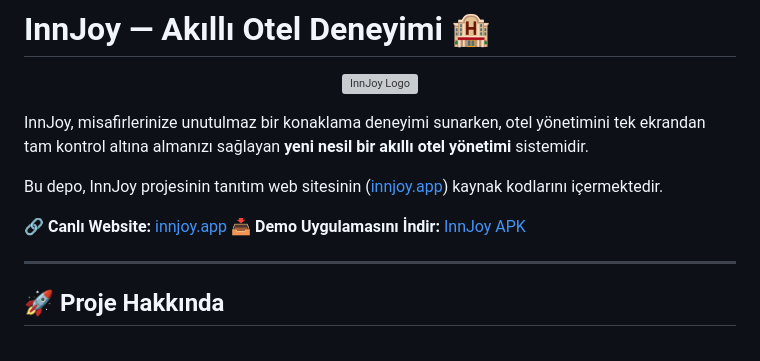
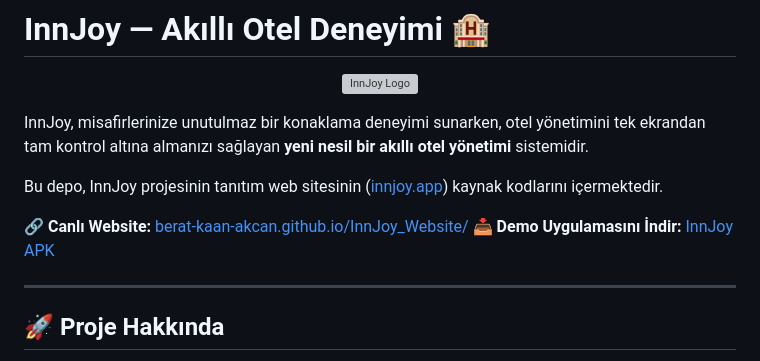
Before and after one commit to berat-kaan-akcan/InnJoy_Website, a Markdown page: README.md, the part around the change. Rendered like a GitHub page; grey boxes are pictures that could not be loaded.

Commit message:
Update website and demo app download links in README

```diff
--- a/README.md
+++ b/README.md
@@ -8,8 +8,9 @@ InnJoy, misafirlerinize unutulmaz bir konaklama deneyimi sunarken, otel yönetim
 
 Bu depo, InnJoy projesinin tanıtım web sitesinin ([innjoy.app](https://innjoy.app)) kaynak kodlarını içermektedir.
 
-🔗 **Canlı Website:** [innjoy.app](https://innjoy.app)
-📥 **Demo Uygulamasını İndir:** [InnJoy APK](https://innjoy.app/InnJoy.apk)
+🔗 **Canlı Website:** [berat-kaan-akcan.github.io/InnJoy_Website/](https://berat-kaan-akcan.github.io/InnJoy_Website/)
+📥 **Demo Uygulamasını İndir:** [InnJoy APK](https://berat-kaan-akcan.github.io/InnJoy_Website/InnJoy.apk)
+
 
 ---
 
```
